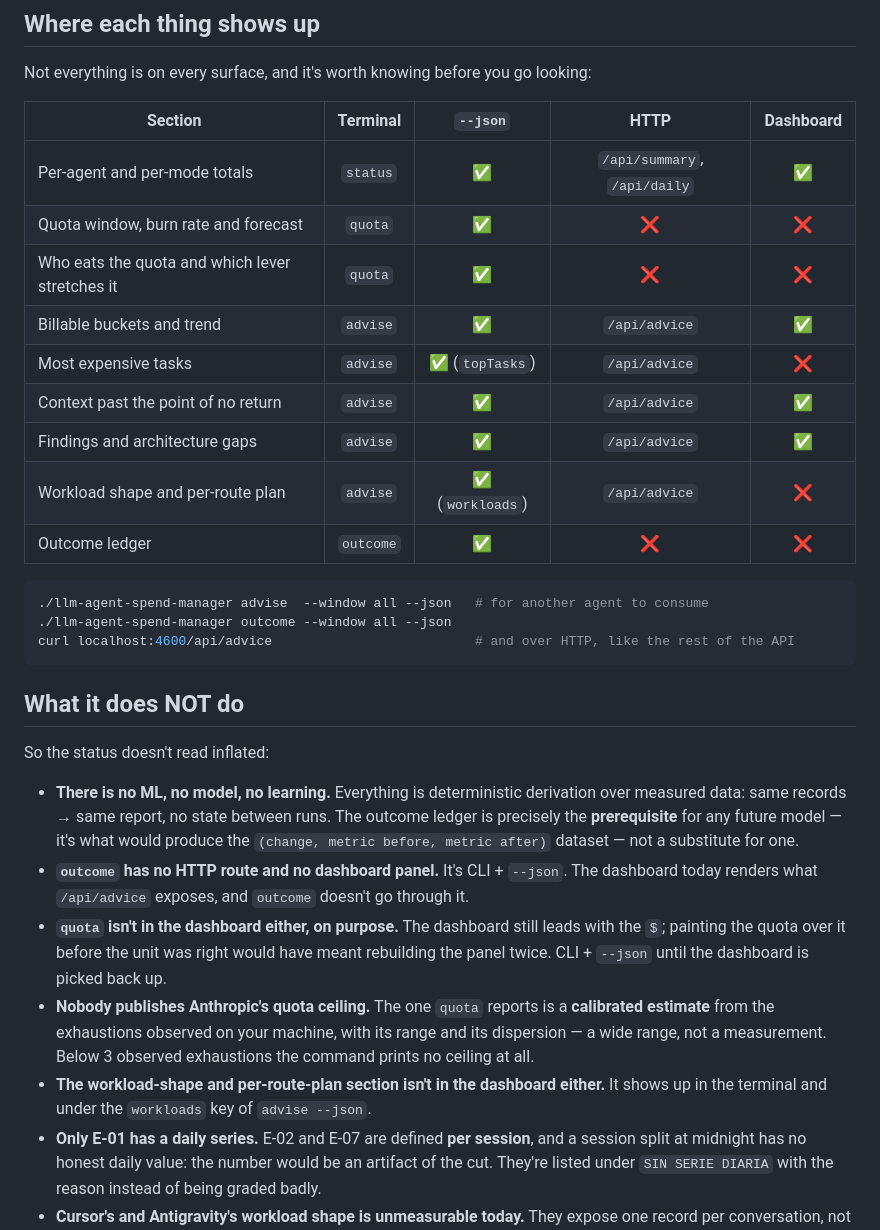
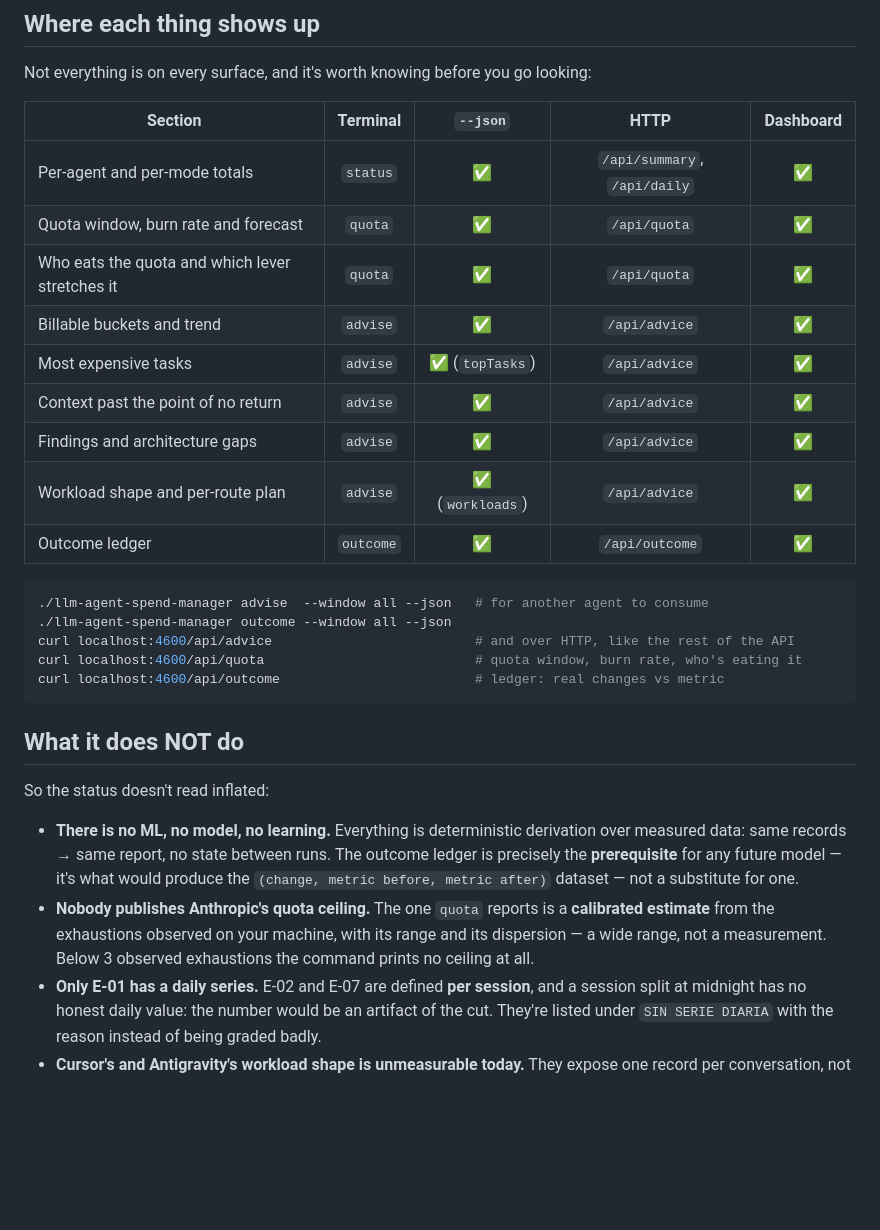
Before and after one commit to Rentheria/llm-agent-spend-manager, a Markdown page: README.en.md, the part around the change. Rendered like a GitHub page; blank space fills up the shorter version.

````diff
--- a/README.en.md
+++ b/README.en.md
@@ -478,19 +478,21 @@ Not everything is on every surface, and it's worth knowing before you go looking
 | Section | Terminal | `--json` | HTTP | Dashboard |
 |---|:--:|:--:|:--:|:--:|
 | Per-agent and per-mode totals | `status` | ✅ | `/api/summary`, `/api/daily` | ✅ |
-| Quota window, burn rate and forecast | `quota` | ✅ | ❌ | ❌ |
-| Who eats the quota and which lever stretches it | `quota` | ✅ | ❌ | ❌ |
+| Quota window, burn rate and forecast | `quota` | ✅ | `/api/quota` | ✅ |
+| Who eats the quota and which lever stretches it | `quota` | ✅ | `/api/quota` | ✅ |
 | Billable buckets and trend | `advise` | ✅ | `/api/advice` | ✅ |
-| Most expensive tasks | `advise` | ✅ (`topTasks`) | `/api/advice` | ❌ |
+| Most expensive tasks | `advise` | ✅ (`topTasks`) | `/api/advice` | ✅ |
 | Context past the point of no return | `advise` | ✅ | `/api/advice` | ✅ |
 | Findings and architecture gaps | `advise` | ✅ | `/api/advice` | ✅ |
-| Workload shape and per-route plan | `advise` | ✅ (`workloads`) | `/api/advice` | ❌ |
-| Outcome ledger | `outcome` | ✅ | ❌ | ❌ |
+| Workload shape and per-route plan | `advise` | ✅ (`workloads`) | `/api/advice` | ✅ |
+| Outcome ledger | `outcome` | ✅ | `/api/outcome` | ✅ |
 
 ```bash
 ./llm-agent-spend-manager advise  --window all --json   # for another agent to consume
 ./llm-agent-spend-manager outcome --window all --json
 curl localhost:4600/api/advice                          # and over HTTP, like the rest of the API
+curl localhost:4600/api/quota                           # quota window, burn rate, who's eating it
+curl localhost:4600/api/outcome                         # ledger: real changes vs metric
 ```
 
 ## What it does NOT do
@@ -501,17 +503,10 @@ So the status doesn't read inflated:
   data: same records → same report, no state between runs. The outcome ledger is precisely the
   **prerequisite** for any future model — it's what would produce the `(change, metric before,
   metric after)` dataset — not a substitute for one.
-- **`outcome` has no HTTP route and no dashboard panel.** It's CLI + `--json`. The dashboard today
-  renders what `/api/advice` exposes, and `outcome` doesn't go through it.
-- **`quota` isn't in the dashboard either, on purpose.** The dashboard still leads with the `$`;
-  painting the quota over it before the unit was right would have meant rebuilding the panel
-  twice. CLI + `--json` until the dashboard is picked back up.
 - **Nobody publishes Anthropic's quota ceiling.** The one `quota` reports is a **calibrated
   estimate** from the exhaustions observed on your machine, with its range and its dispersion —
   a wide range, not a measurement. Below 3 observed exhaustions the command prints no ceiling at
   all.
-- **The workload-shape and per-route-plan section isn't in the dashboard either.** It shows up in
-  the terminal and under the `workloads` key of `advise --json`.
 - **Only E-01 has a daily series.** E-02 and E-07 are defined **per session**, and a session split
   at midnight has no honest daily value: the number would be an artifact of the cut. They're
   listed under `SIN SERIE DIARIA` with the reason instead of being graded badly.
````
Also changed, not shown: README.md (+7 -12 lines).
